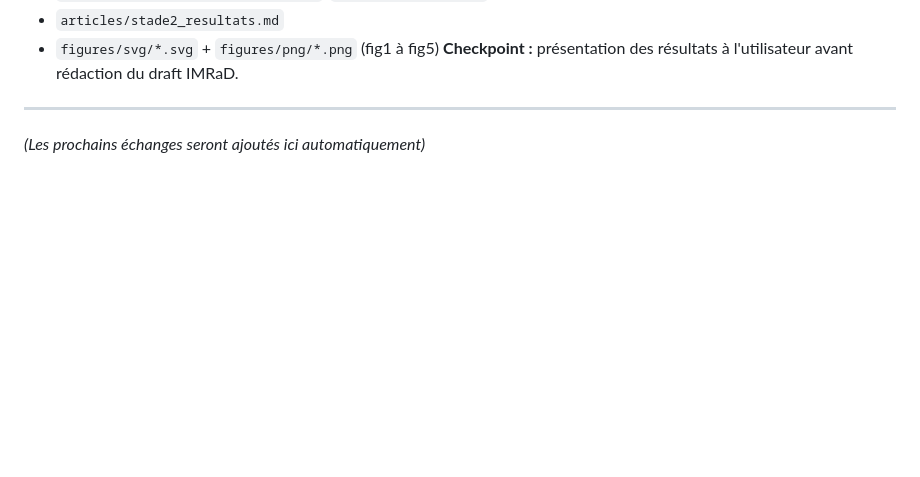
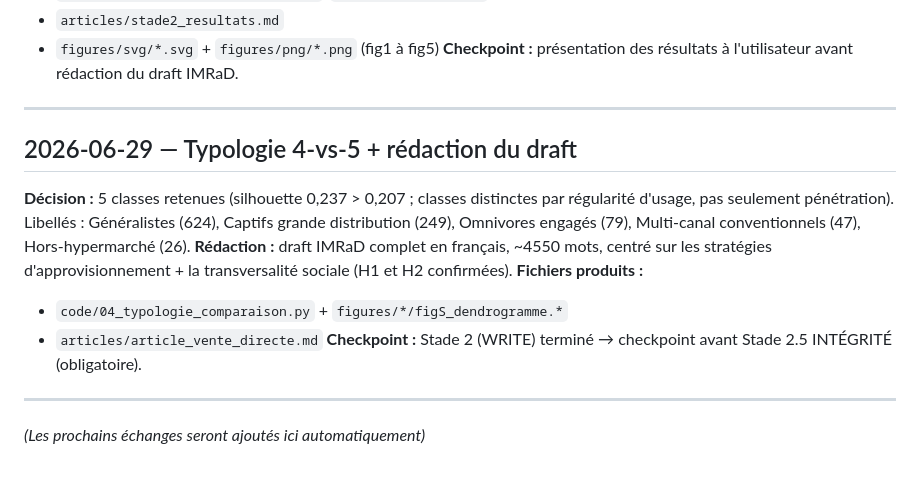
Before and after one commit to catherineherault-oss/formation-Claude, a Markdown page: lab/prompt_log.md, the part around the change. GitHub-like rendering; blank space fills up the shorter version.

Commit message:
stage 2: full IMRaD draft (direct-sales provisioning strategies, FR)

```diff
--- a/lab/prompt_log.md
+++ b/lab/prompt_log.md
@@ -75,4 +75,14 @@ sections, sources et livrables + thèse opérationnelle en conclusion).
 **Checkpoint :** présentation des résultats à l'utilisateur avant rédaction du draft IMRaD.
 
 ---
+
+## 2026-06-29 — Typologie 4-vs-5 + rédaction du draft
+**Décision :** 5 classes retenues (silhouette 0,237 > 0,207 ; classes distinctes par régularité d'usage, pas seulement pénétration). Libellés : Généralistes (624), Captifs grande distribution (249), Omnivores engagés (79), Multi-canal conventionnels (47), Hors-hypermarché (26).
+**Rédaction :** draft IMRaD complet en français, ~4550 mots, centré sur les stratégies d'approvisionnement + la transversalité sociale (H1 et H2 confirmées).
+**Fichiers produits :**
+- `code/04_typologie_comparaison.py` + `figures/*/figS_dendrogramme.*`
+- `articles/article_vente_directe.md`
+**Checkpoint :** Stade 2 (WRITE) terminé → checkpoint avant Stade 2.5 INTÉGRITÉ (obligatoire).
+
+---
 *(Les prochains échanges seront ajoutés ici automatiquement)*
```
Also changed, not shown: articles/article_vente_directe.md (added, +227 -0 lines), lab/lab_notebook.md (+2 -0 lines).
